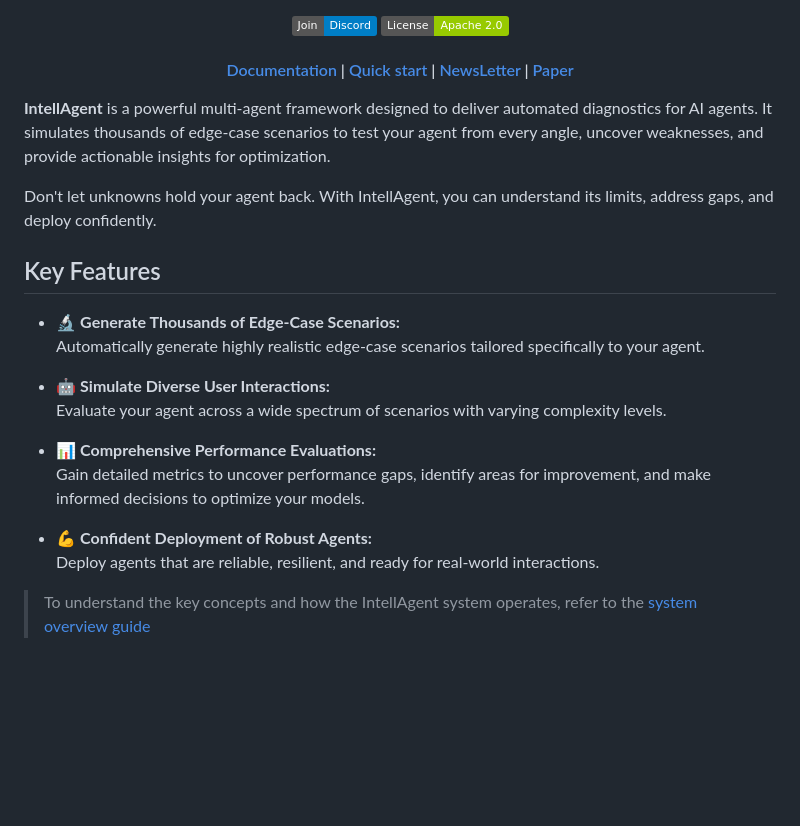
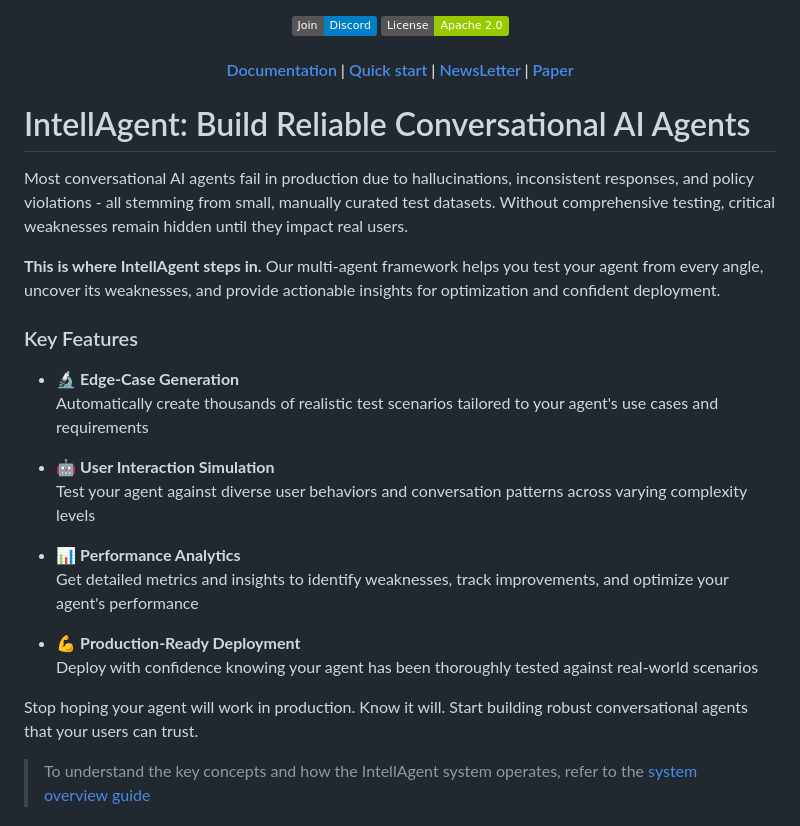
Before and after one commit to plurai-ai/intellagent, a Markdown page: README.md, the part around the change. GitHub-like rendering; badges without logos; blank space fills up the shorter version.

Commit message:
chore: update readme intro

```diff
--- a/README.md
+++ b/README.md
@@ -29,23 +29,28 @@
 <!-- MARKDOWN LINKS & IMAGES -->
 <!-- https://www.markdownguide.org/basic-syntax/#reference-style-links -->
 
-**IntellAgent** is a powerful multi-agent framework designed to deliver automated diagnostics for AI agents. It simulates thousands of edge-case scenarios to test your agent from every angle, uncover weaknesses, and provide actionable insights for optimization.
 
-Don't let unknowns hold your agent back. With IntellAgent, you can understand its limits, address gaps, and deploy confidently.
+# IntellAgent: Build Reliable Conversational AI Agents
 
-## Key Features
+Most conversational AI agents fail in production due to hallucinations, inconsistent responses, and policy violations - all stemming from small, manually curated test datasets. Without comprehensive testing, critical weaknesses remain hidden until they impact real users.
 
-- 🔬 **Generate Thousands of Edge-Case Scenarios:**
-  Automatically generate highly realistic edge-case scenarios tailored specifically to your agent.
+**This is where IntellAgent steps in.** Our multi-agent framework helps you test your agent from every angle, uncover its weaknesses, and provide actionable insights for optimization and confident deployment.
 
-- 🤖 **Simulate Diverse User Interactions:**
-  Evaluate your agent across a wide spectrum of scenarios with varying complexity levels.
+### Key Features
+- 🔬 **Edge-Case Generation**
+ Automatically create thousands of realistic test scenarios tailored to your agent's use cases and requirements
 
-- 📊 **Comprehensive Performance Evaluations:**
-  Gain detailed metrics to uncover performance gaps, identify areas for improvement, and make informed decisions to optimize your models.
+- 🤖 **User Interaction Simulation**
+ Test your agent against diverse user behaviors and conversation patterns across varying complexity levels
 
-- 💪 **Confident Deployment of Robust Agents:**
-  Deploy agents that are reliable, resilient, and ready for real-world interactions.
+- 📊 **Performance Analytics**
+ Get detailed metrics and insights to identify weaknesses, track improvements, and optimize your agent's performance
+
+- 💪 **Production-Ready Deployment**
+ Deploy with confidence knowing your agent has been thoroughly tested against real-world scenarios
+
+Stop hoping your agent will work in production. Know it will. Start building robust conversational agents that your users can trust.
+
 
 
 
```
